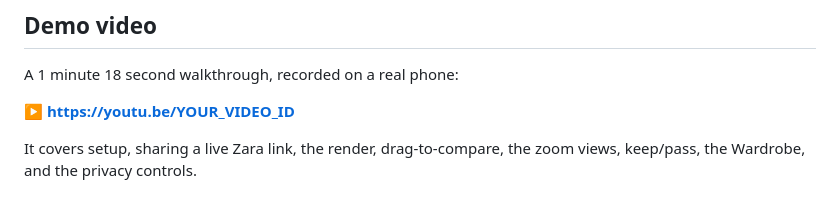
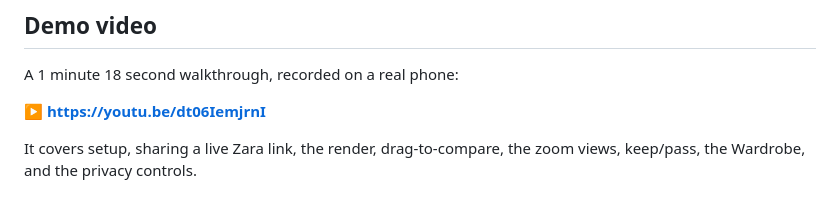
Before and after one commit to Ishivijay/EasyBuy, a Markdown page: README.md, the part around the change. Drawn GitHub-style.

Commit message:
Add the demo video link

```diff
--- a/README.md
+++ b/README.md
@@ -222,7 +222,7 @@ server-side fetch.
 
 A 1 minute 18 second walkthrough, recorded on a real phone:
 
-**▶ https://youtu.be/YOUR_VIDEO_ID**
+**▶ https://youtu.be/dt06IemjrnI**
 
 It covers setup, sharing a live Zara link, the render, drag-to-compare, the zoom views, keep/pass,
 the Wardrobe, and the privacy controls.
```
Also changed, not shown: SUBMISSION.md (+2 -0 lines).
